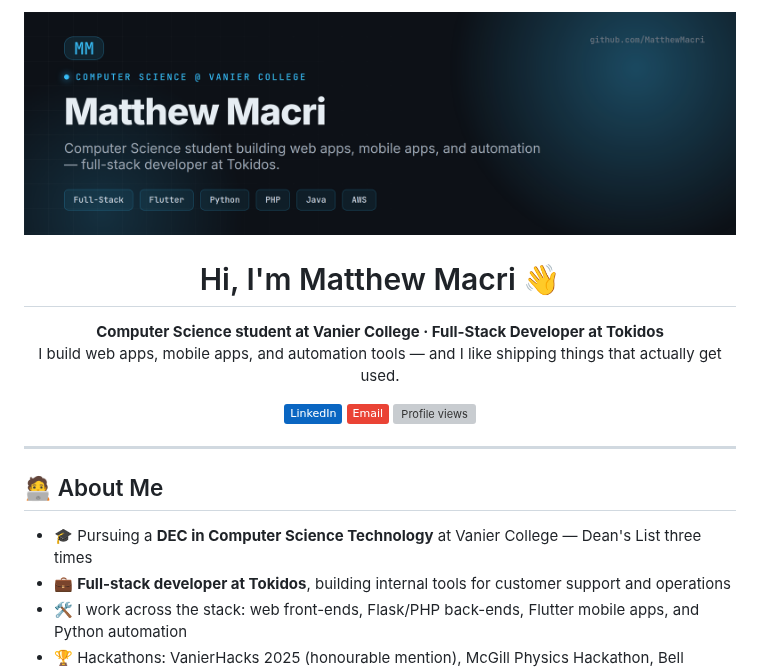
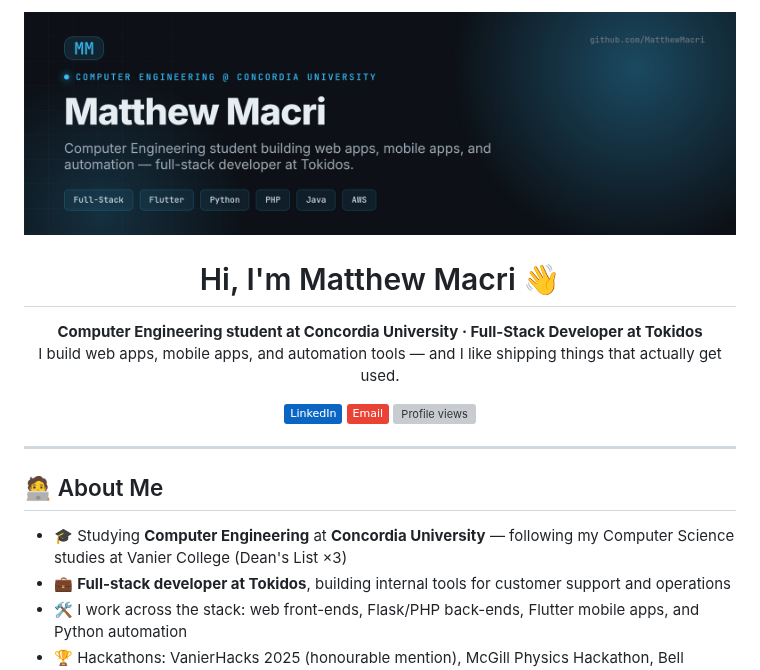
Before and after one commit to MatthewMacri/MatthewMacri, a Markdown page: README.md, the part around the change. GitHub-like rendering; pictures changed too: assets/header.png; badges without logos; grey boxes are pictures that could not be loaded.

Commit message:
Update current status to Computer Engineering at Concordia University
Co-Authored-By: Claude Opus 4.8 <noreply@anthropic.com>

```diff
--- a/README.md
+++ b/README.md
@@ -3,7 +3,7 @@
 <h1 align="center">Hi, I'm Matthew Macri 👋</h1>
 
 <p align="center">
-  <b>Computer Science student at Vanier College · Full-Stack Developer at Tokidos</b><br>
+  <b>Computer Engineering student at Concordia University · Full-Stack Developer at Tokidos</b><br>
   I build web apps, mobile apps, and automation tools — and I like shipping things that actually get used.
 </p>
 
@@ -17,7 +17,7 @@
 
 ## 🧑‍💻 About Me
 
-- 🎓 Pursuing a **DEC in Computer Science Technology** at Vanier College — Dean's List three times
+- 🎓 Studying **Computer Engineering** at **Concordia University** — following my Computer Science studies at Vanier College (Dean's List ×3)
 - 💼 **Full-stack developer at Tokidos**, building internal tools for customer support and operations
 - 🛠️ I work across the stack: web front-ends, Flask/PHP back-ends, Flutter mobile apps, and Python automation
 - 🏆 Hackathons: VanierHacks 2025 (honourable mention), McGill Physics Hackathon, Bell Hackathon, Quebec Hackathon
```
